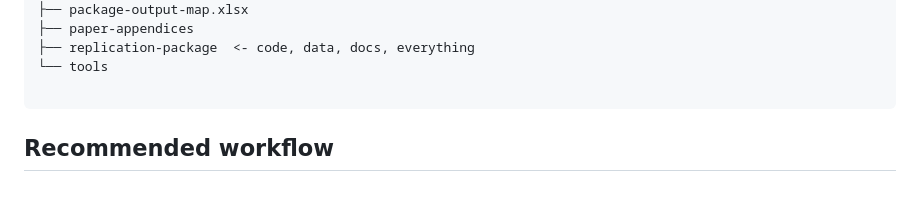
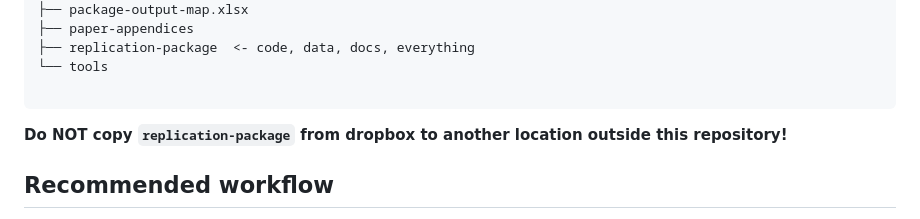
Before and after one commit to JPE-Reproducibility/JPEtemplate, a Markdown page: README.md, the part around the change. GitHub-like rendering; blank space fills up the shorter version.

````diff
--- a/README.md
+++ b/README.md
@@ -66,6 +66,7 @@ Few remarks:
 
 ```
 
+**Do NOT copy `replication-package` from dropbox to another location outside this repository!**
 
 
 
````
